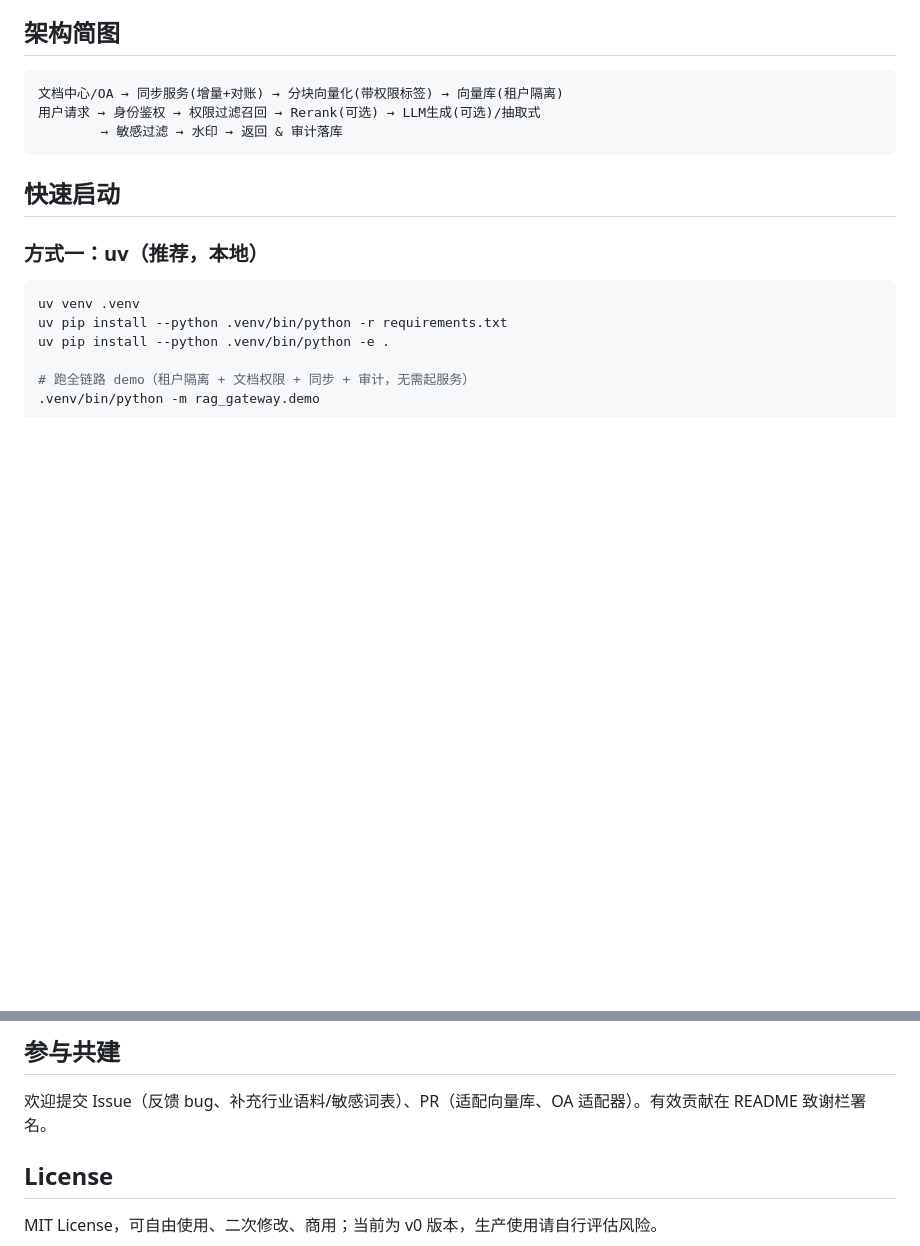
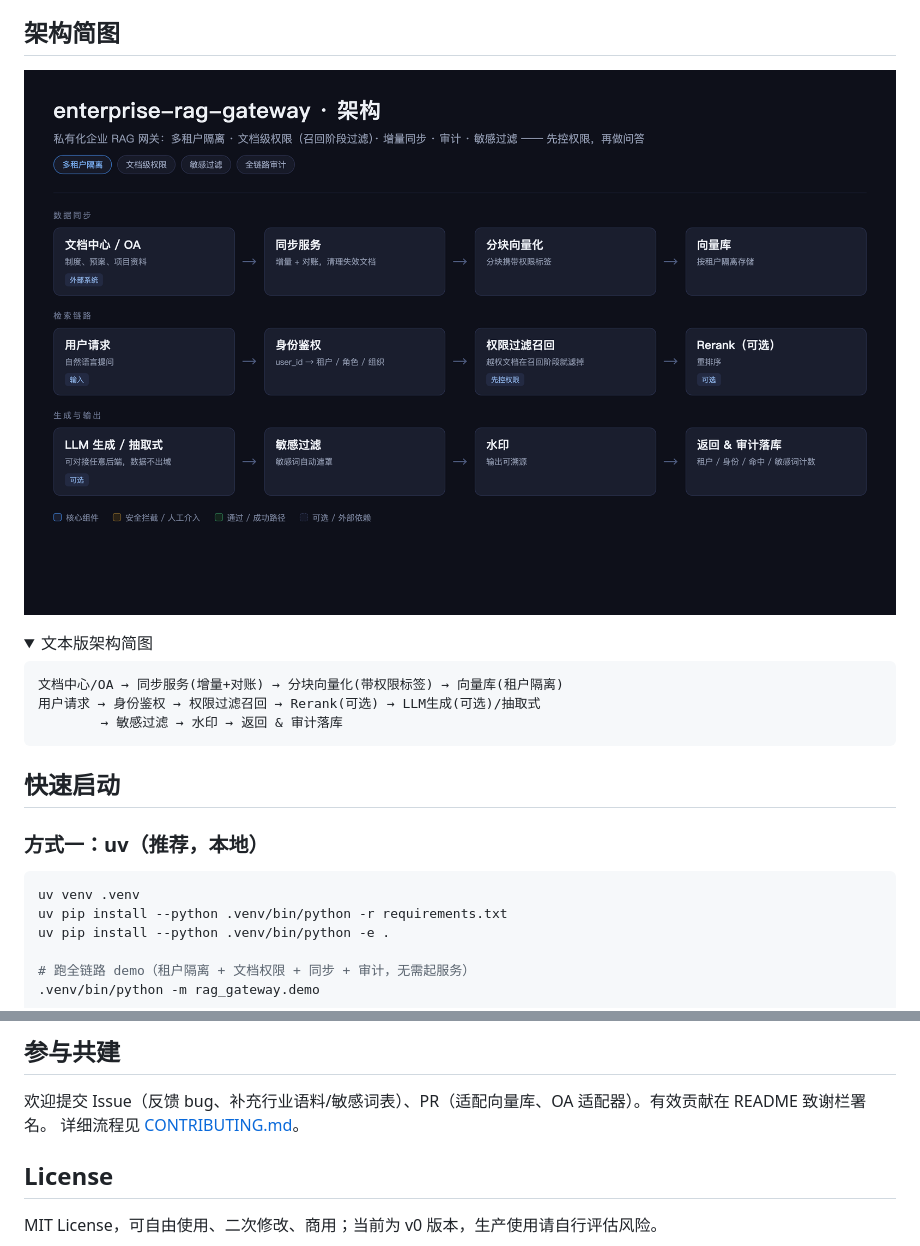
Before and after one commit to fenrir1111/enterprise-rag-gateway, a Markdown page: README.md, 2 parts joined by grey strips. Drawn GitHub-style; pictures changed too: docs/enterprise-rag-gateway-architecture.png (added); folded sections open; blank space fills up the shorter version.

````diff
--- a/README.md
+++ b/README.md
@@ -31,6 +31,12 @@
 7. **Prompt 版本管理**（可租户独立配置），容器化一键离线部署。
 
 ## 架构简图
+
+![enterprise-rag-gateway 架构图](docs/enterprise-rag-gateway-architecture.png)
+
+<details>
+<summary>文本版架构简图</summary>
+
 ```
 文档中心/OA → 同步服务(增量+对账) → 分块向量化(带权限标签) → 向量库(租户隔离)
 用户请求 → 身份鉴权 → 权限过滤召回 → Rerank(可选) → LLM生成(可选)/抽取式
@@ -179,6 +188,7 @@ make demo    # 全链路 demo
 
 ## 参与共建
 欢迎提交 Issue（反馈 bug、补充行业语料/敏感词表）、PR（适配向量库、OA 适配器）。有效贡献在 README 致谢栏署名。
+详细流程见 [CONTRIBUTING.md](CONTRIBUTING.md)。
 
 ## License
 MIT License，可自由使用、二次修改、商用；当前为 v0 版本，生产使用请自行评估风险。
````
Also changed, not shown: other parts of README.md (+3 -0 lines), CONTRIBUTING.md (added, +81 -0 lines).
